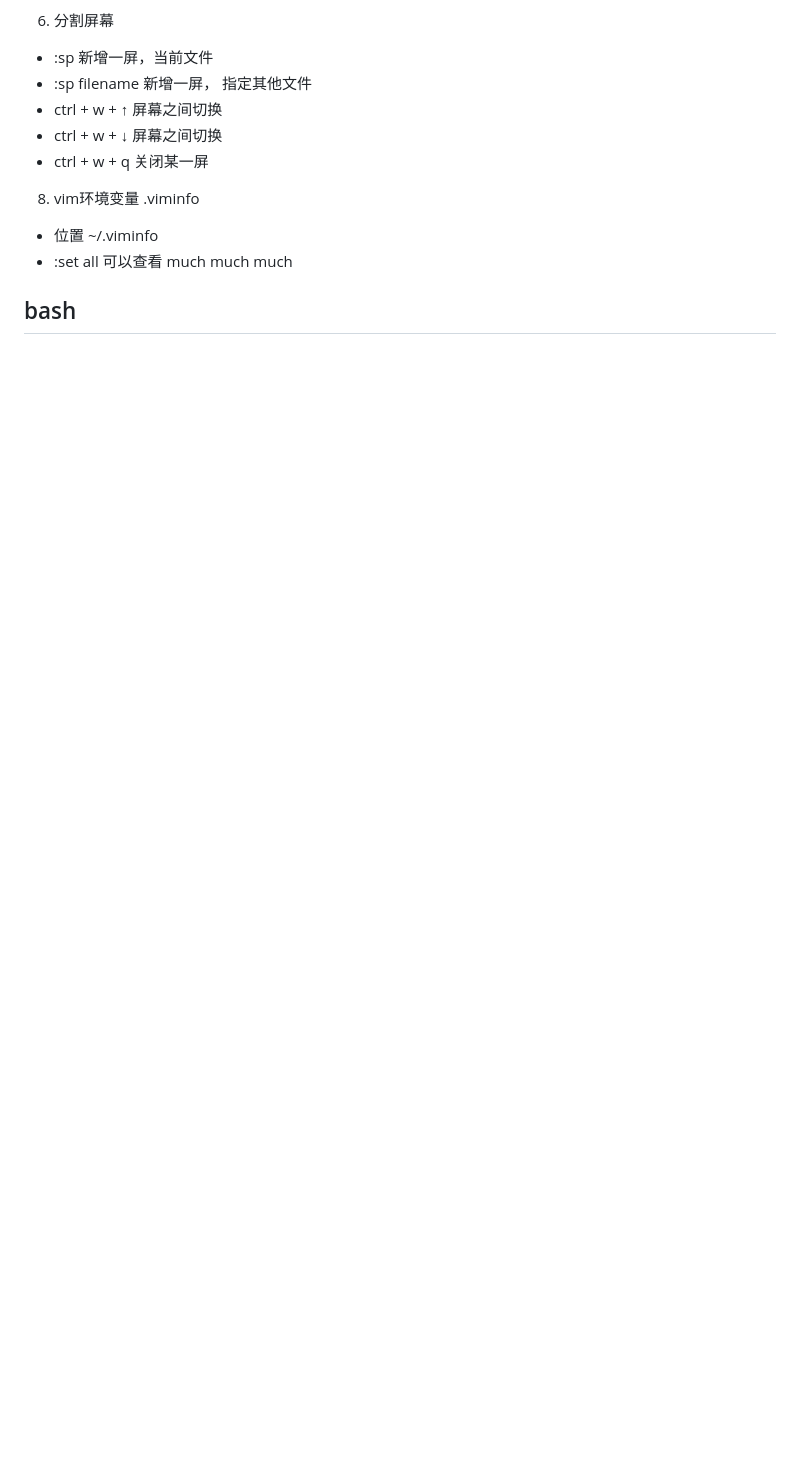
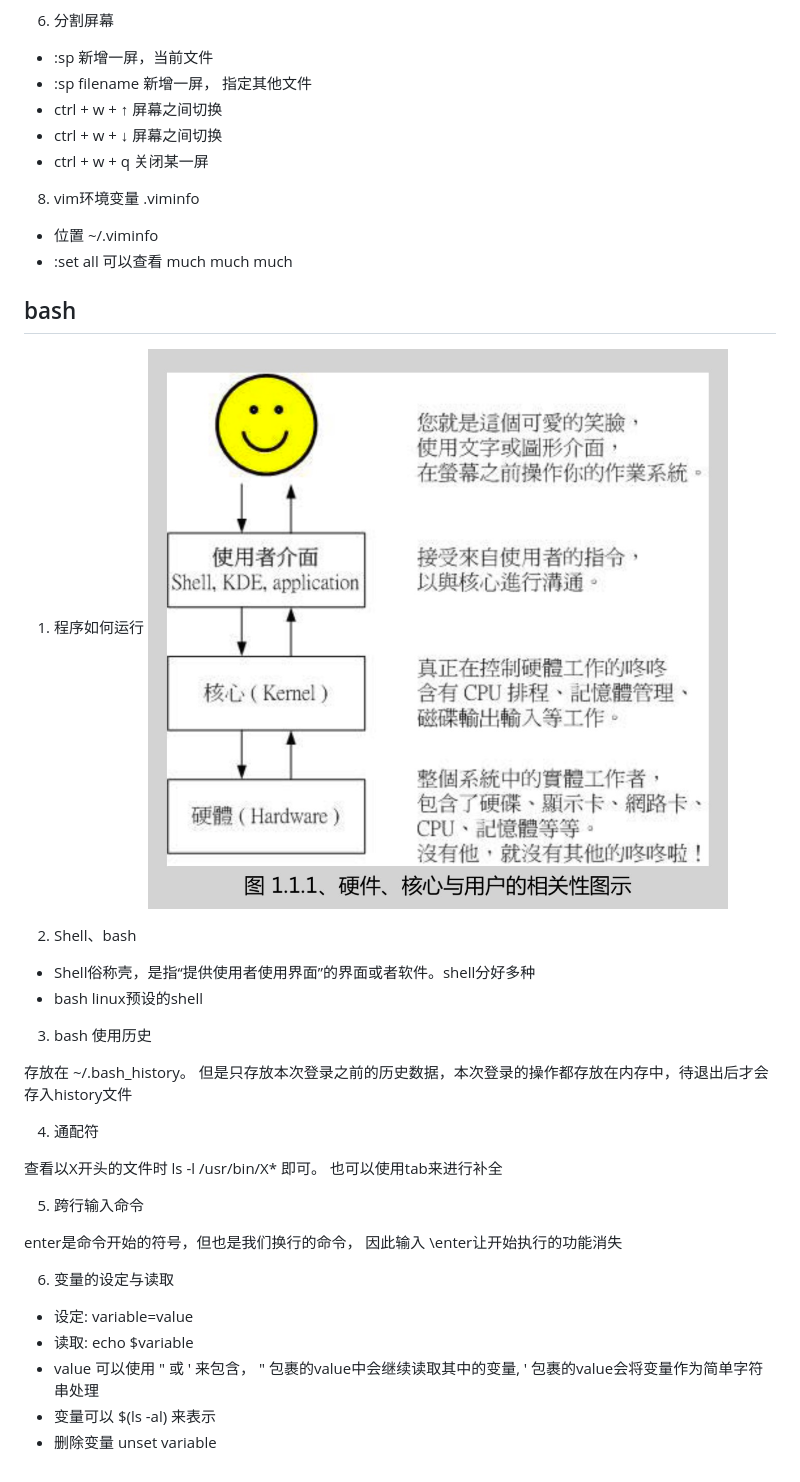
Before and after one commit to zhaozy93/blog, a Markdown page: linux/鸟哥私房菜.md, the part around the change. Rendered like a GitHub page; pictures changed too: img-bed/linux26.jpeg (added); blank space fills up the shorter version.

Commit message:
[UPDATE]linux

```diff
--- a/linux/鸟哥私房菜.md
+++ b/linux/鸟哥私房菜.md
@@ -334,3 +334,28 @@ hard link操作之后可以看到 ls文件前面的连接数增加了1
 - :set all 可以查看 much much much
 
 ## bash
+1. 程序如何运行
+![image](https://raw.githubusercontent.com/zhaozy93/blog/master/img-bed/linux26.jpeg)
+
+2. Shell、bash
+- Shell俗称壳，是指“提供使用者使用界面”的界面或者软件。shell分好多种
+- bash linux预设的shell
+
+3. bash 使用历史
+
+存放在 ~/.bash_history。 但是只存放本次登录之前的历史数据，本次登录的操作都存放在内存中，待退出后才会存入history文件
+
+4. 通配符
+
+查看以X开头的文件时 ls -l /usr/bin/X* 即可。 也可以使用tab来进行补全
+
+5. 跨行输入命令
+
+enter是命令开始的符号，但也是我们换行的命令， 因此输入 \enter让开始执行的功能消失
+
+6. 变量的设定与读取
+- 设定: variable=value
+- 读取: echo $variable
+- value 可以使用 " 或 ' 来包含， " 包裹的value中会继续读取其中的变量, ' 包裹的value会将变量作为简单字符串处理
+- 变量可以 $(ls -al) 来表示
+- 删除变量 unset variable
```
Also changed, not shown: linux/shell.md (+11 -1 lines).
